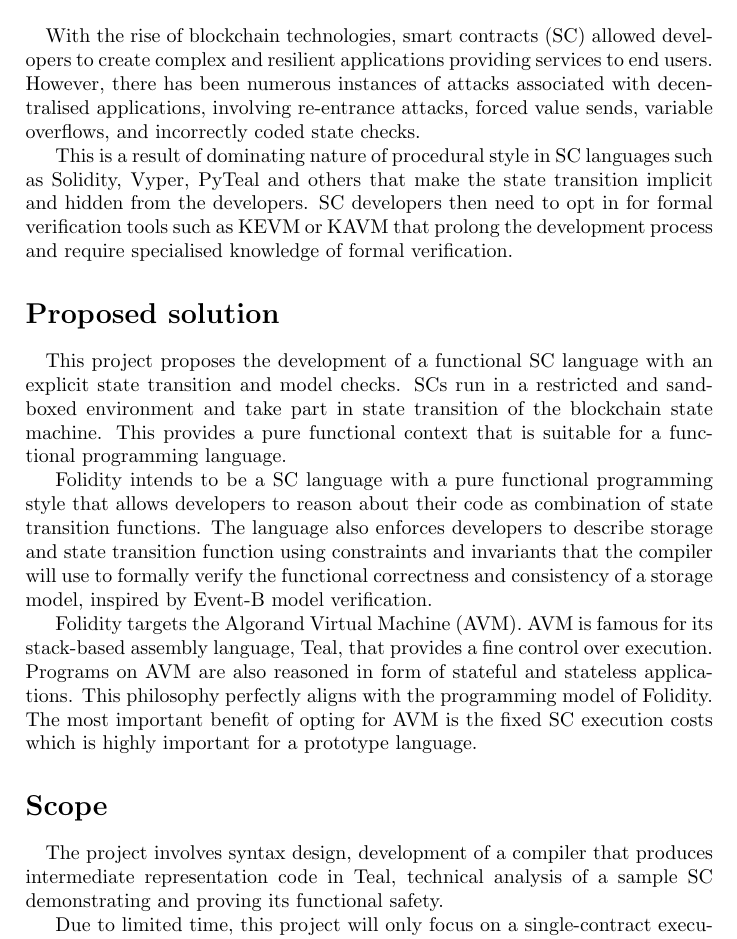
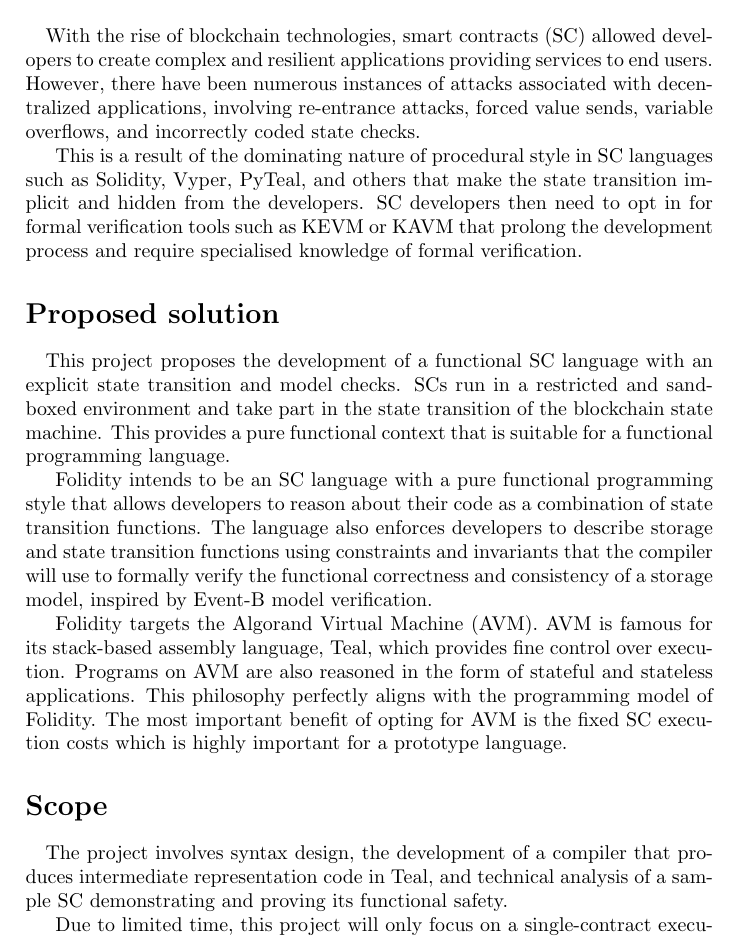
Before and after one commit to SkymanOne/folidity, a LaTeX document (reports/brief.tex): part of the page, cut so that both start at the same text. Compiled offline with pdfLaTeX.

Commit message:
fix grammar and add a PDF

```diff
--- a/reports/brief.tex
+++ b/reports/brief.tex
@@ -35,21 +35,21 @@
 
 \section*{Problem statement}
 \paragraph{}
-With the rise of blockchain technologies, smart contracts (SC) allowed developers to create complex and resilient applications providing services to end users. However, there has been numerous instances of attacks associated with decentralised applications, involving re-entrance attacks, forced value sends, variable overflows, and incorrectly coded state checks.
+With the rise of blockchain technologies, smart contracts (SC) allowed developers to create complex and resilient applications providing services to end users. However, there have been numerous instances of attacks associated with decentralized applications, involving re-entrance attacks, forced value sends, variable overflows, and incorrectly coded state checks.
 
-This is a result of dominating nature of procedural style in SC languages such as Solidity, Vyper, PyTeal and others that make the state transition implicit and hidden from the developers. SC developers then need to opt in for formal verification tools such as KEVM or KAVM that prolong the development process and require specialised knowledge of formal verification.
+This is a result of the dominating nature of procedural style in SC languages such as Solidity, Vyper, PyTeal, and others that make the state transition implicit and hidden from the developers. SC developers then need to opt in for formal verification tools such as KEVM or KAVM that prolong the development process and require specialised knowledge of formal verification.
 
 \section*{Proposed solution}
 \paragraph{}
-This project proposes the development of a functional SC language with an explicit state transition and model checks. SCs run in a restricted and sandboxed environment and take part in state transition of the blockchain state machine. This provides a pure functional context that is suitable for a functional programming language.
+This project proposes the development of a functional SC language with an explicit state transition and model checks. SCs run in a restricted and sandboxed environment and take part in the state transition of the blockchain state machine. This provides a pure functional context that is suitable for a functional programming language.
 
-Folidity intends to be a SC language with a pure functional programming style that allows developers to reason about their code as combination of state transition functions. The language also enforces developers to describe storage and state transition function using constraints and invariants that the compiler will use to formally verify the functional correctness and consistency of a storage model, inspired by Event-B model verification.
+Folidity intends to be an SC language with a pure functional programming style that allows developers to reason about their code as a combination of state transition functions. The language also enforces developers to describe storage and state transition functions using constraints and invariants that the compiler will use to formally verify the functional correctness and consistency of a storage model, inspired by Event-B model verification.
 
-Folidity targets the Algorand Virtual Machine (AVM). AVM is famous for its stack-based assembly language, Teal, that provides a fine control over execution. Programs on AVM are also reasoned in form of stateful and stateless applications. This philosophy perfectly aligns with the programming model of Folidity. The most important benefit of opting for AVM is the fixed SC execution costs which is highly important for a prototype language.
+Folidity targets the Algorand Virtual Machine (AVM). AVM is famous for its stack-based assembly language, Teal, which provides fine control over execution. Programs on AVM are also reasoned in the form of stateful and stateless applications. This philosophy perfectly aligns with the programming model of Folidity. The most important benefit of opting for AVM is the fixed SC execution costs which is highly important for a prototype language.
 
 \section*{Scope}
 \paragraph{}
-The project involves syntax design, development of a compiler that produces intermediate representation code in Teal, technical analysis of a sample SC demonstrating and proving its functional safety.
+The project involves syntax design, the development of a compiler that produces intermediate representation code in Teal, and technical analysis of a sample SC demonstrating and proving its functional safety.
 
 Due to limited time, this project will only focus on a single-contract execution, leaving the support of cross-contract calls beyond the scope of the project.
 
```
Also changed, not shown: reports/brief.pdf (added), 1 other file.
